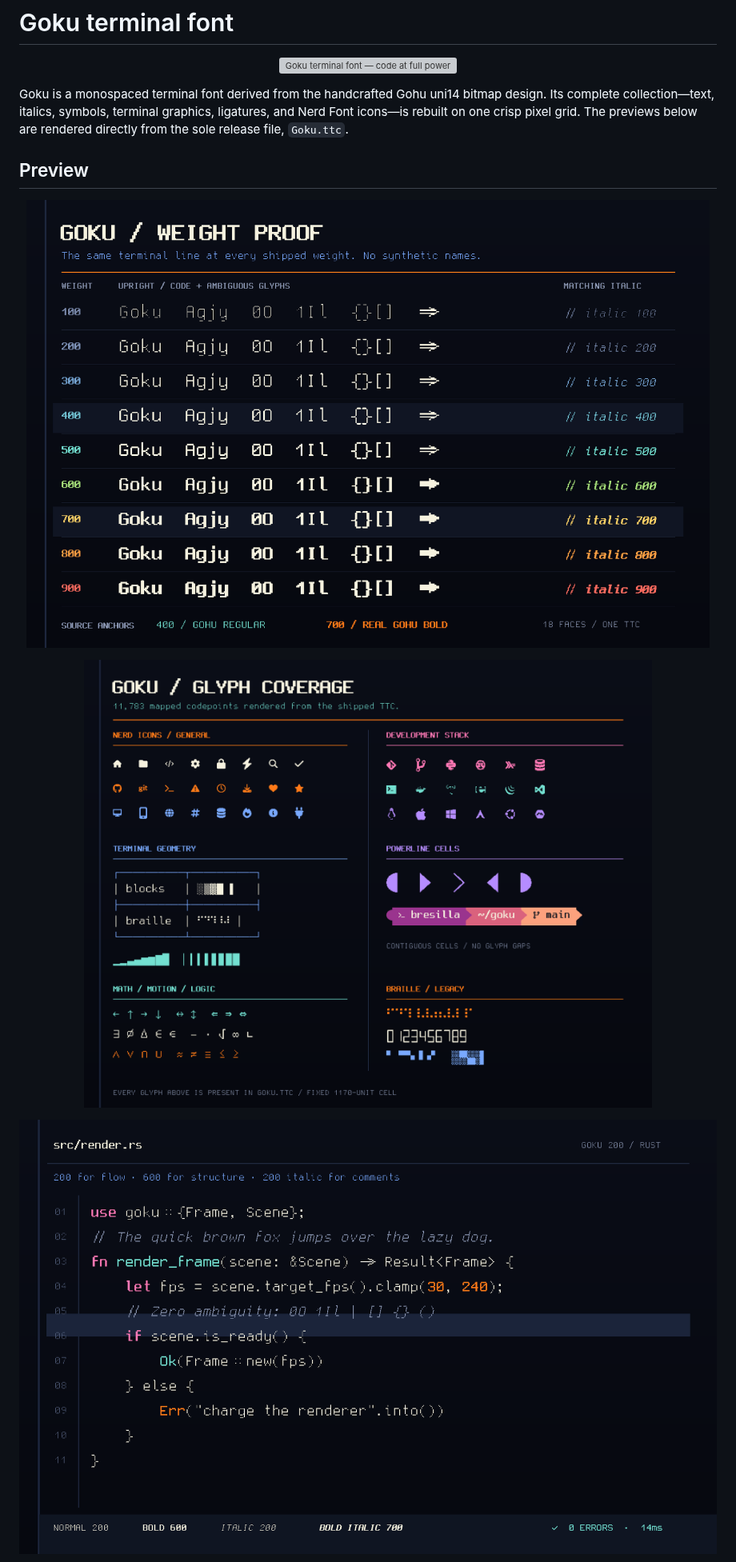
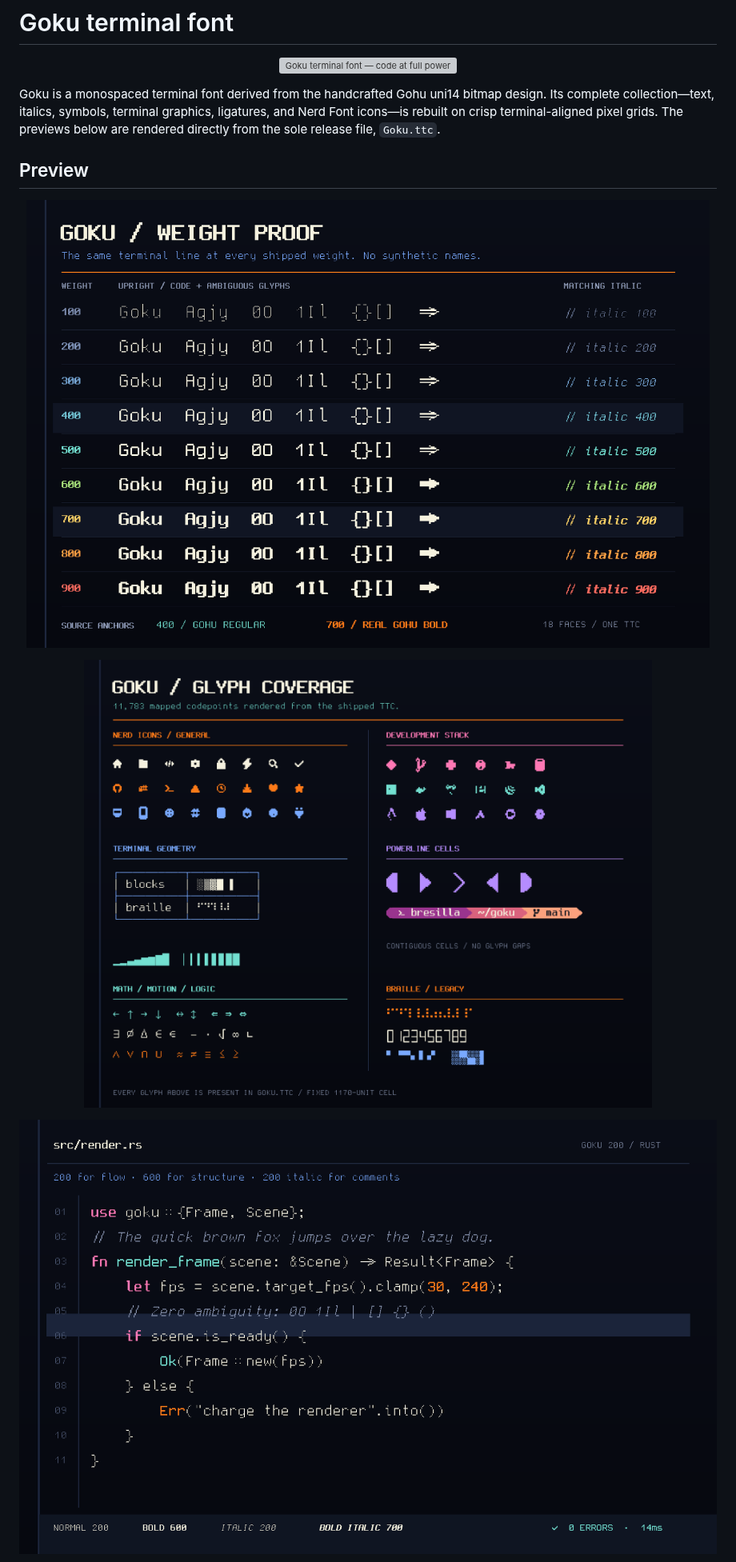
Before and after one commit to termworks/goku, a Markdown page: README.md, the part around one of its changes. Shown at 80% size. Rendered like a GitHub page; pictures changed too: artwork/03-goku-symbols.png, artwork/04-goku-code.png; grey boxes are pictures that could not be loaded.

```diff
--- a/README.md
+++ b/README.md
@@ -6,22 +6,23 @@
 
 Goku is a monospaced terminal font derived from the handcrafted Gohu uni14
 bitmap design. Its complete collection—text, italics, symbols, terminal
-graphics, ligatures, and Nerd Font icons—is rebuilt on one crisp pixel grid.
+graphics, ligatures, and Nerd Font icons—is rebuilt on crisp terminal-aligned
+pixel grids.
 The previews below are rendered directly from the sole release file,
 `Goku.ttc`.
 
 ## Preview
 
 <p align="center">
-  <img src="artwork/02-goku-weights.png?v=d4368ab" alt="Goku weights 100 through 900" width="100%">
+  <img src="artwork/02-goku-weights.png?v=cellfix-8x14" alt="Goku weights 100 through 900" width="100%">
 </p>
 
 <p align="center">
-  <img src="artwork/03-goku-symbols.png?v=d4368ab" alt="Goku icons, dev logos, terminal symbols, math, braille, and legacy-computing glyphs" width="100%">
+  <img src="artwork/03-goku-symbols.png?v=cellfix2-8x14" alt="Goku icons, dev logos, terminal symbols, math, braille, and legacy-computing glyphs" width="100%">
 </p>
 
 <p align="center">
-  <img src="artwork/04-goku-code.png?v=d4368ab" alt="Goku code and terminal specimen" width="100%">
+  <img src="artwork/04-goku-code.png?v=cellfix-8x14" alt="Goku code and terminal specimen" width="100%">
 </p>
 
 <p align="center">
```
Also changed, not shown: other parts of README.md (+13 -12 lines), artwork/05-goku-terminal.png, 5 other files.
